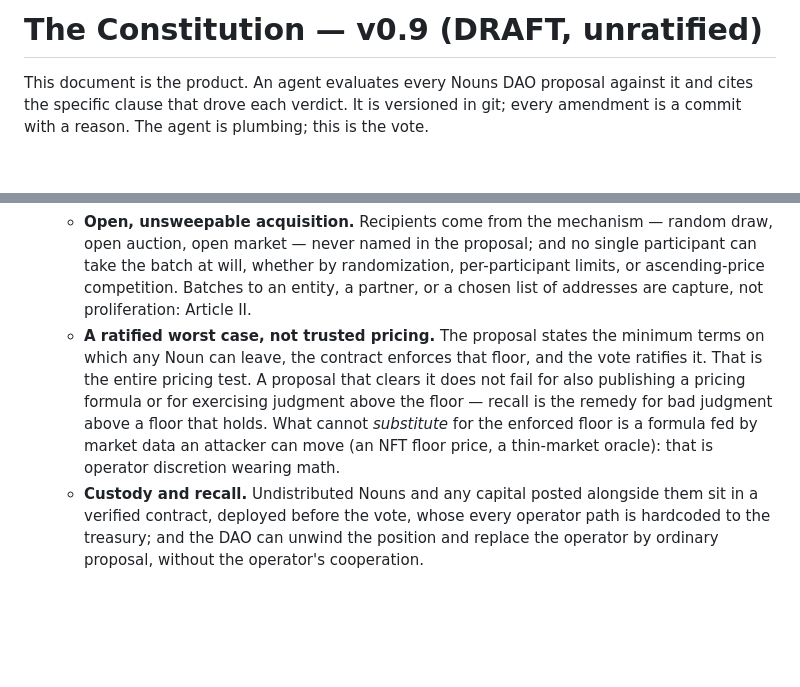
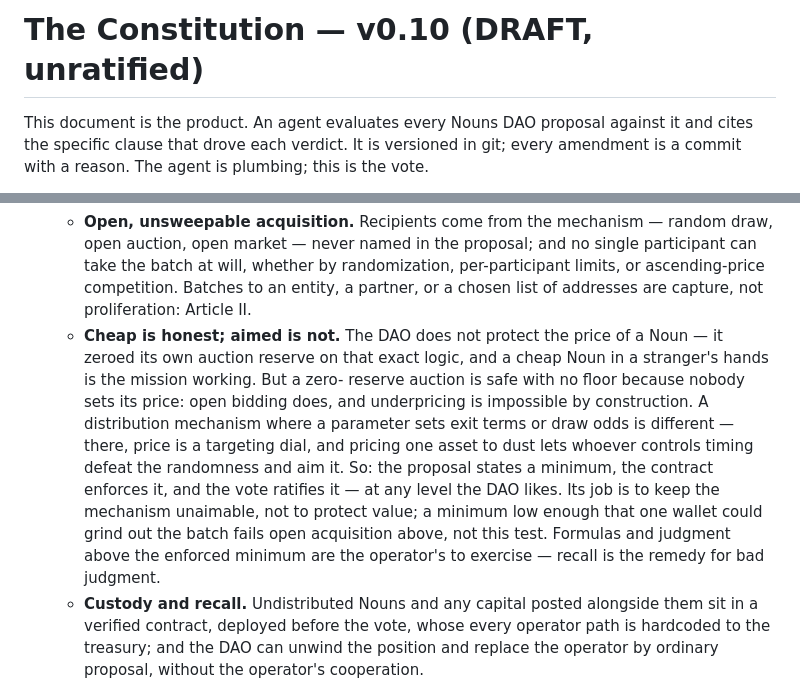
Before and after one commit to zherring/nounsbot, a Markdown page: constitution.md, 2 parts joined by grey strips. GitHub-like rendering; blank space fills up the shorter version.

Commit message:
constitution v0.10: the floor protects the raffle, not the revenue
Operator challenge, and it lands: if the DAO zeroed its own auction reserve,
why does I.5 demand a price floor — why not let the Nouns price themselves so
long as distribution stays random? Across every plausible price the challenge
is simply correct: FWA odds are 1/backing against ~82,000 total pool weight,
so a Noun listed at 0.1 ETH is ~0.12% of the lottery and at 0.01 ETH ~1.2%.
Honest cheap pricing barely dents the randomness. The constitution should not
and now does not protect price.

What it protects is aim. In an odds-weighted mechanism the price parameter IS
the targeting dial: dust backing (~1e-5 ETH) makes one listing half the pool
weight, and whoever knows the listing block draws it in the same block for
one draw fee — while cratering the harmonic-mean draw fee on everything else.
Randomness is not a property such a mechanism keeps by itself; it is the
property the floor preserves. The zero-reserve auction needs no floor
because it has no dial: open bidding sets the price, underpricing is
impossible by construction, and it leaks one Noun per day, not a batch.

So the pricing bullet is rewritten as an anti-aiming test. The vote may
ratify any minimum it likes, including a low one — dust is already caught by
the open-acquisition bullet, since a floor one wallet can grind through is a
sweepable batch. Concentration, not price, same as the recipient test.

Co-Authored-By: Claude Opus 5 (1M context) <noreply@anthropic.com>
Claude-Session: https://claude.ai/code/session_01X1iMZKMxMZv7ZAfvZY7TTP

```diff
--- a/constitution.md
+++ b/constitution.md
@@ -1,4 +1,4 @@
-# The Constitution — v0.9 (DRAFT, unratified)
+# The Constitution — v0.10 (DRAFT, unratified)
 
 This document is the product. An agent evaluates every Nouns DAO proposal against
 it and cites the specific clause that drove each verdict. It is versioned in git;
@@ -41,15 +41,20 @@ every candidate, every window — with public reasoning, forever.
      per-participant limits, or ascending-price competition. Batches to an entity,
      a partner, or a chosen list of addresses are capture, not proliferation:
      Article II.
-   - **A ratified worst case, not trusted pricing.** The proposal states the
-     minimum terms on which any Noun can leave, the contract enforces that
-     floor, and the vote ratifies it. That is the entire pricing test. A
-     proposal that clears it does not fail for also publishing a pricing
-     formula or for exercising judgment above the floor — recall is the remedy
-     for bad judgment above a floor that holds. What cannot *substitute* for
-     the enforced floor is a formula fed by market data an attacker can move
-     (an NFT floor price, a thin-market oracle): that is operator discretion
-     wearing math.
+   - **Cheap is honest; aimed is not.** The DAO does not protect the price of
+     a Noun — it zeroed its own auction reserve on that exact logic, and a
+     cheap Noun in a stranger's hands is the mission working. But a zero-
+     reserve auction is safe with no floor because nobody sets its price:
+     open bidding does, and underpricing is impossible by construction. A
+     distribution mechanism where a parameter sets exit terms or draw odds is
+     different — there, price is a targeting dial, and pricing one asset to
+     dust lets whoever controls timing defeat the randomness and aim it. So:
+     the proposal states a minimum, the contract enforces it, and the vote
+     ratifies it — at any level the DAO likes. Its job is to keep the
+     mechanism unaimable, not to protect value; a minimum low enough that one
+     wallet could grind out the batch fails open acquisition above, not this
+     test. Formulas and judgment above the enforced minimum are the
+     operator's to exercise — recall is the remedy for bad judgment.
    - **Custody and recall.** Undistributed Nouns and any capital posted alongside
      them sit in a verified contract, deployed before the vote, whose every
      operator path is hardcoded to the treasury; and the DAO can unwind the
```
